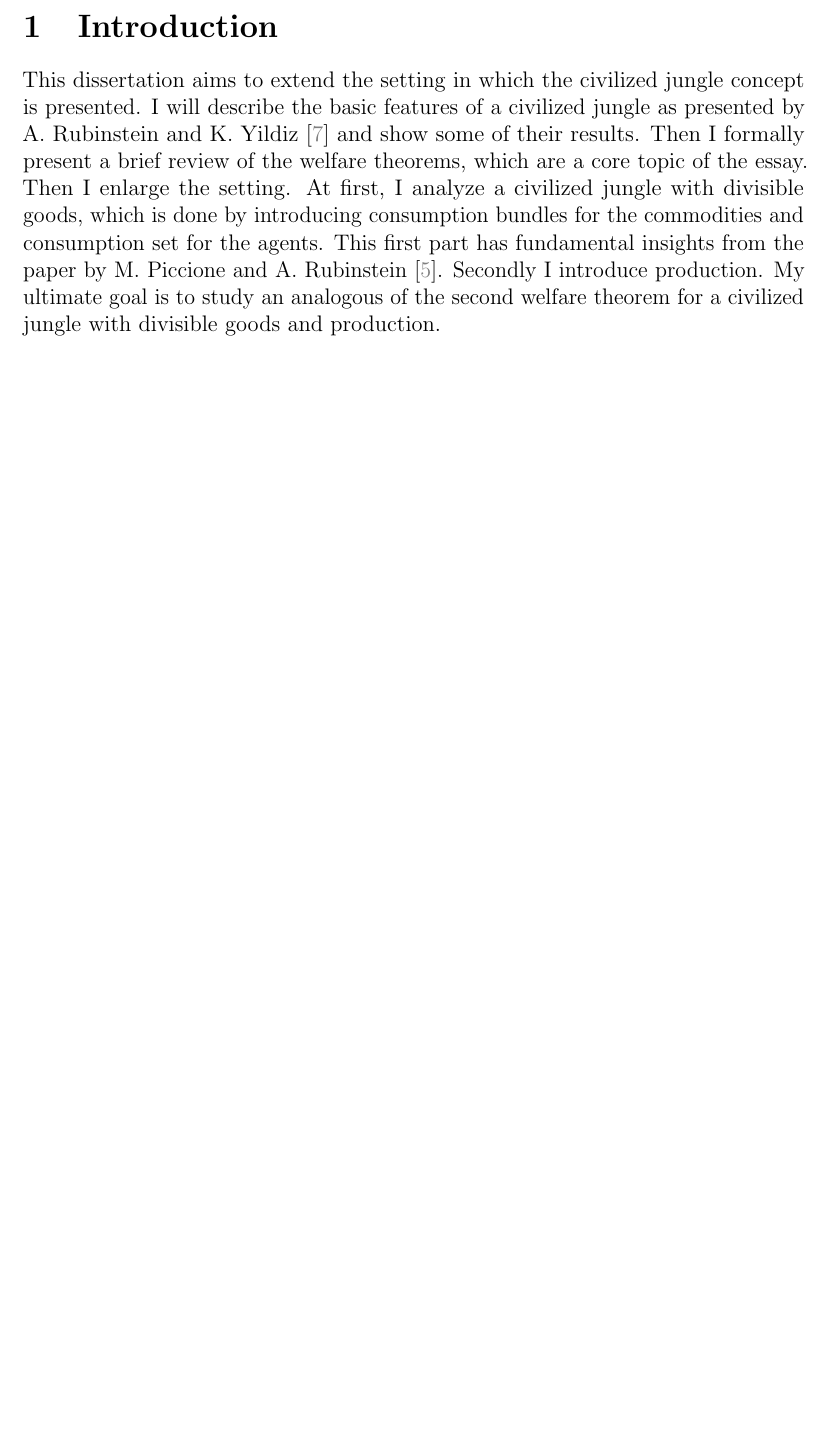
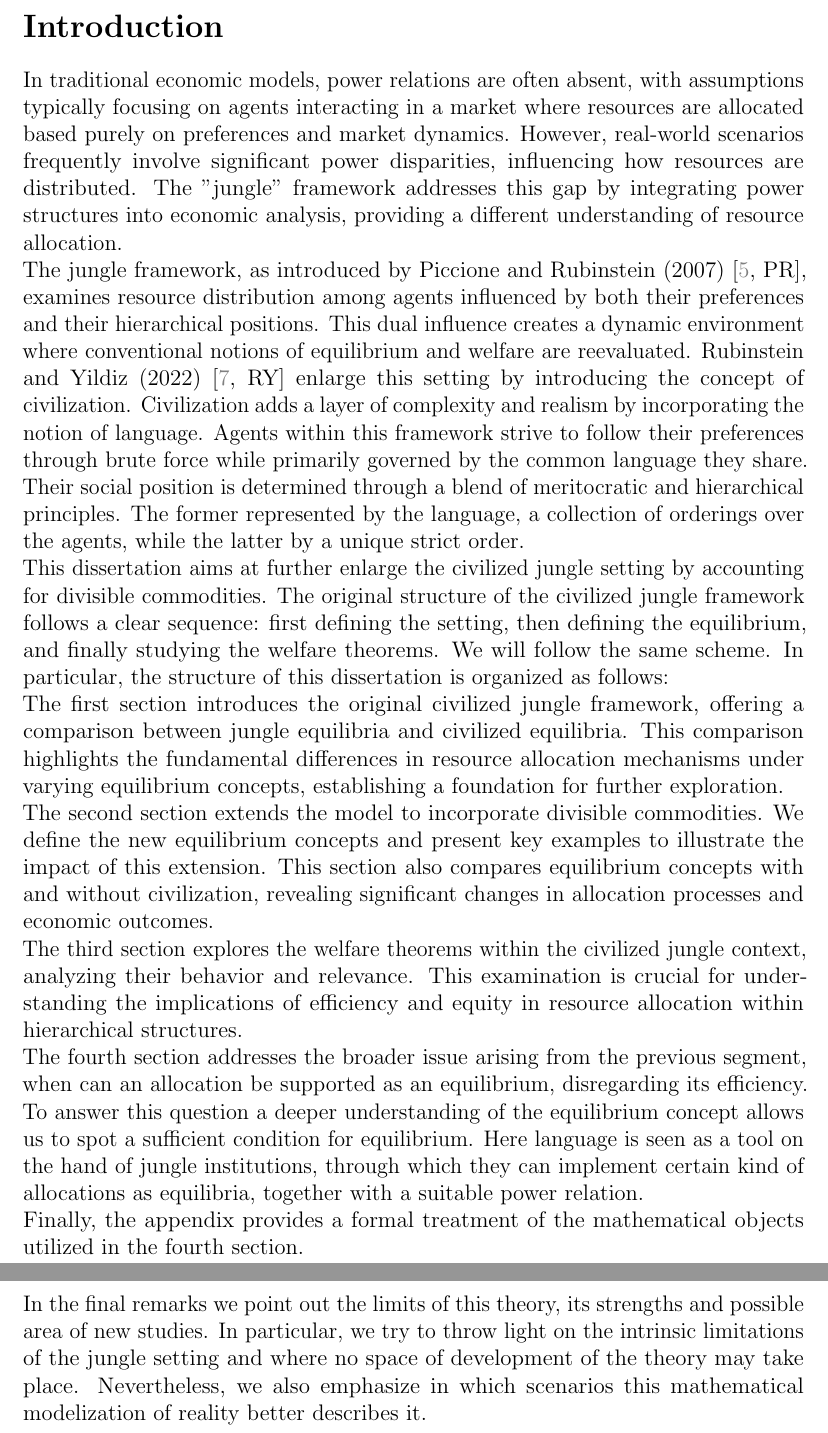
Before and after one commit to AndreaScale/Master-s-Thesis-CCA, a LaTeX document (Overleaf/main.tex): part of page 3 of 23 before the commit and two parts of pages 3 and 4 of 24 after it, the two joined at a grey line, cut so that both start at the same text, the shorter picture padded with empty space. Compiled offline with pdfLaTeX.

```diff
--- a/Overleaf/main.tex
+++ b/Overleaf/main.tex
@@ -200,9 +200,34 @@
 }
 \newpage
 
-\section{Introduction}
+\section*{Introduction}
+\addcontentsline{toc}{section}{Introduction}
 
-This dissertation aims to extend the setting in which the civilized jungle concept is presented. I will describe the basic features of a civilized jungle as presented by A. Rubinstein and K. Yildiz \cite{RY} and show some of their results. Then I formally present a brief review of the welfare theorems, which are a core topic of the essay. Then I enlarge the setting. At first, I analyze a civilized jungle with divisible goods, which is done by introducing consumption bundles for the commodities and consumption set for the agents. This first part has fundamental insights from the paper by M. Piccione and A. Rubinstein \cite{P-R}. Secondly I introduce production. My ultimate goal is to study an analogous of the second welfare theorem for a civilized jungle with divisible goods and production.
+In traditional economic models, power relations are often absent, with assumptions typically focusing on agents interacting in a market where resources are allocated based purely on preferences and market dynamics. However, real-world scenarios frequently involve significant power disparities, influencing how resources are distributed. The "jungle" framework addresses this gap by integrating power structures into economic analysis, providing a different understanding of resource allocation.
+
+The jungle framework, as introduced by Piccione and Rubinstein (2007) \cite[PR]{P-R}, examines resource distribution among agents influenced by both their preferences and their hierarchical positions. This dual influence creates a dynamic environment where conventional notions of equilibrium and welfare are reevaluated. Rubinstein and Yildiz (2022) \cite[RY]{RY} enlarge this setting by introducing the concept of civilization. Civilization adds a layer of complexity and realism by incorporating the notion of language. Agents within this framework strive to follow their preferences through brute force while primarily governed by the common language they share. Their social position is determined through a blend of meritocratic and hierarchical principles. The former represented by the language, a collection of orderings over the agents, while the latter by a unique strict order.
+
+This dissertation aims at further enlarge the civilized jungle setting by accounting for divisible commodities. The original structure of the civilized jungle framework follows a clear sequence: first defining the setting, then defining the equilibrium, and finally studying the welfare theorems. We will follow the same scheme. In particular, the structure of this dissertation is organized as follows:
+
+The first section introduces the original civilized jungle framework, offering a comparison between jungle equilibria and civilized equilibria. This comparison highlights the fundamental differences in resource allocation mechanisms under varying equilibrium concepts, establishing a foundation for further exploration.
+
+The second section extends the model to incorporate divisible commodities. We define the new equilibrium concepts and present key examples to illustrate the impact of this extension. This section also compares equilibrium concepts with and without civilization, revealing significant changes in allocation processes and economic outcomes.
+
+The third section explores the welfare theorems within the civilized jungle context, analyzing their behavior and relevance. This examination is crucial for understanding the implications of efficiency and equity in resource allocation within hierarchical structures.
+
+The fourth section addresses the broader issue arising from the previous segment, when can an allocation be supported as an equilibrium, disregarding its efficiency. To answer this question a deeper understanding of the equilibrium concept allows us to spot a sufficient condition for equilibrium. Here language is seen as a tool on the hand of jungle institutions, through which they can implement certain kind of allocations as equilibria, together with a suitable power relation.
+
+% The fourth section addresses the second welfare theorem, investigating the conditions under which an allocation can be sustained as a civilized equilibrium. While not directly answering the role of Pareto efficiency, this section presents the dissertation's original contribution by demonstrating how civilization can effectively implement civilized equilibria.
+
+Finally, the appendix provides a formal treatment of the mathematical objects utilized in the fourth section.
+
+In the final remarks we point out the limits of this theory, its strengths and possible area of new studies. In particular, we try to throw light on the intrinsic limitations of the jungle setting and where no space of development of the theory may take place. Nevertheless, we also emphasize in which scenarios this mathematical modelization of reality better describes it.
+
+
+% We leave unproved the equivalence of the Axiom of Choice and the Hausdorff's Maximum principle since it goes beyond the scope of this dissertation.
+
+
+% This dissertation aims to extend the setting in which the civilized jungle concept is presented. I will describe the basic features of a civilized jungle as presented by A. Rubinstein and K. Yildiz \cite{RY} and show some of their results. Then I formally present a brief review of the welfare theorems, which are a core topic of the essay. Then I enlarge the setting. At first, I analyze a civilized jungle with divisible goods, which is done by introducing consumption bundles for the commodities and consumption set for the agents. This first part has fundamental insights from the paper by M. Piccione and A. Rubinstein \cite{P-R}. Secondly I introduce production. My ultimate goal is to study an analogous of the second welfare theorem for a civilized jungle with divisible goods and production.
 
 % It is important to point out the limitation of a representative firm \cite{Growth_theory-Acemoglu}(Theorem 5.4).
 
```
Also changed, not shown: Overleaf/Tex/Appendix.tex (+1 -1 lines), Overleaf/Tex/Civilized Equilibrium.tex (+1 -1 lines), Overleaf/logo_new_2022_square.png (added), Overleaf/main.bbl, Overleaf/main.pdf, 8 other files.
